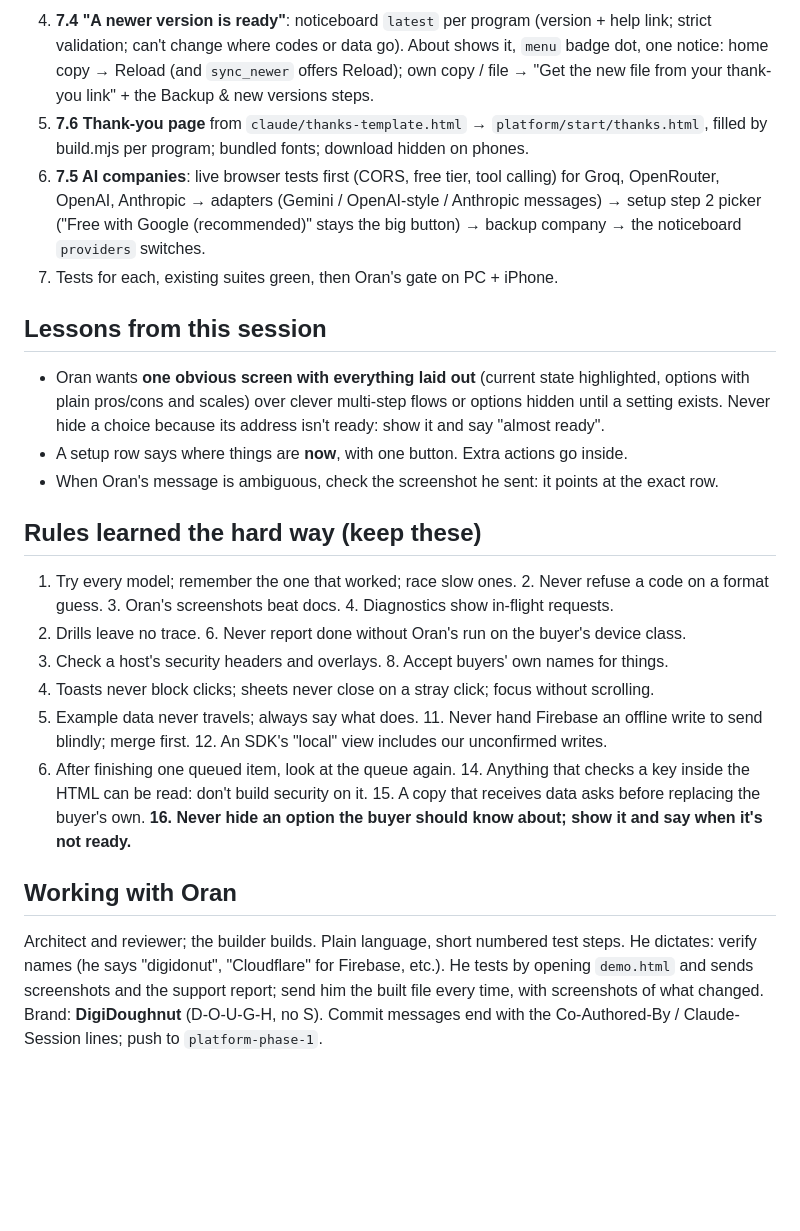
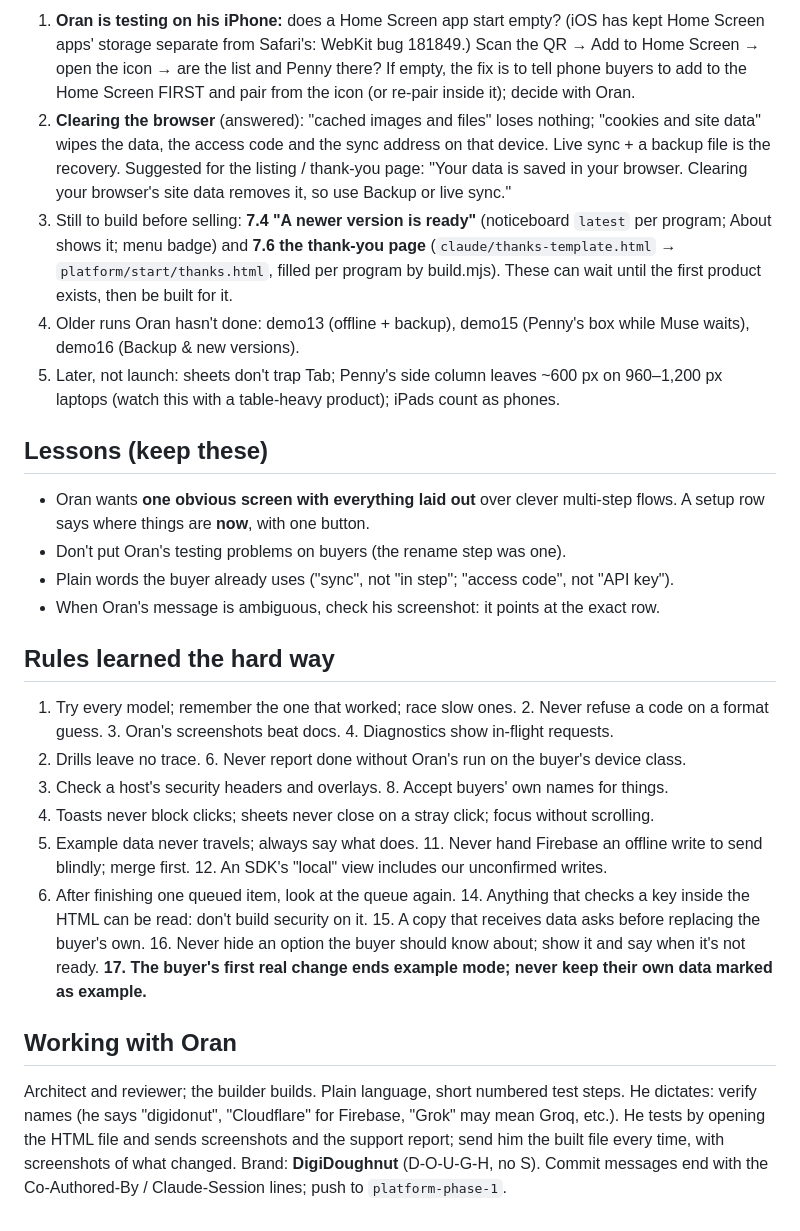
Before and after one commit to budwakelam/digidoughnut, a Markdown page: docs/HANDOFF.md, the part around one of its changes. Drawn GitHub-style; blank space fills up the shorter version.

```diff
--- a/docs/HANDOFF.md
+++ b/docs/HANDOFF.md
@@ -127,42 +118,48 @@ button (for 7.4). The menu sheet is sticky (rule 9). Footer links and triple-cli
 
-4. **7.4 "A newer version is ready"**: noticeboard `latest` per program (version + help link; strict
-   validation; can't change where codes or data go). About shows it, `menu` badge dot, one notice:
-   home copy → Reload (and `sync_newer` offers Reload); own copy / file → "Get the new file from
-   your thank-you link" + the Backup & new versions steps.
-5. **7.6 Thank-you page** from `claude/thanks-template.html` → `platform/start/thanks.html`, filled
-   by build.mjs per program; bundled fonts; download hidden on phones.
-6. **7.5 AI companies**: live browser tests first (CORS, free tier, tool calling) for Groq,
-   OpenRouter, OpenAI, Anthropic → adapters (Gemini / OpenAI-style / Anthropic messages) → setup
-   step 2 picker ("Free with Google (recommended)" stays the big button) → backup company → the
-   noticeboard `providers` switches.
-7. Tests for each, existing suites green, then Oran's gate on PC + iPhone.
+1. **Oran is testing on his iPhone:** does a Home Screen app start empty? (iOS has kept Home Screen
+   apps' storage separate from Safari's: WebKit bug 181849.) Scan the QR → Add to Home Screen →
+   open the icon → are the list and Penny there? If empty, the fix is to tell phone buyers to add
+   to the Home Screen FIRST and pair from the icon (or re-pair inside it); decide with Oran.
+2. **Clearing the browser** (answered): "cached images and files" loses nothing; "cookies and site
+   data" wipes the data, the access code and the sync address on that device. Live sync + a backup
+   file is the recovery. Suggested for the listing / thank-you page: "Your data is saved in your
+   browser. Clearing your browser's site data removes it, so use Backup or live sync."
+3. Still to build before selling: **7.4 "A newer version is ready"** (noticeboard `latest` per
+   program; About shows it; menu badge) and **7.6 the thank-you page**
+   (`claude/thanks-template.html` → `platform/start/thanks.html`, filled per program by build.mjs).
+   These can wait until the first product exists, then be built for it.
+4. Older runs Oran hasn't done: demo13 (offline + backup), demo15 (Penny's box while Muse waits),
+   demo16 (Backup & new versions).
+5. Later, not launch: sheets don't trap Tab; Penny's side column leaves ~600 px on 960–1,200 px
+   laptops (watch this with a table-heavy product); iPads count as phones.
 
-## Lessons from this session
+## Lessons (keep these)
 
-- Oran wants **one obvious screen with everything laid out** (current state highlighted, options
-  with plain pros/cons and scales) over clever multi-step flows or options hidden until a setting
-  exists. Never hide a choice because its address isn't ready: show it and say "almost ready".
-- A setup row says where things are **now**, with one button. Extra actions go inside.
-- When Oran's message is ambiguous, check the screenshot he sent: it points at the exact row.
+- Oran wants **one obvious screen with everything laid out** over clever multi-step flows. A setup
+  row says where things are **now**, with one button.
+- Don't put Oran's testing problems on buyers (the rename step was one).
+- Plain words the buyer already uses ("sync", not "in step"; "access code", not "API key").
+- When Oran's message is ambiguous, check his screenshot: it points at the exact row.
 
-## Rules learned the hard way (keep these)
+## Rules learned the hard way
 
 1. Try every model; remember the one that worked; race slow ones. 2. Never refuse a code on a
 format guess. 3. Oran's screenshots beat docs. 4. Diagnostics show in-flight requests.
 5. Drills leave no trace. 6. Never report done without Oran's run on the buyer's device class.
 7. Check a host's security headers and overlays. 8. Accept buyers' own names for things.
 9. Toasts never block clicks; sheets never close on a stray click; focus without scrolling.
-10. Example data never travels; always say what does. 11. Never hand Firebase an offline write
-to send blindly; merge first. 12. An SDK's "local" view includes our unconfirmed writes.
-13. After finishing one queued item, look at the queue again. 14. Anything that checks a key
-inside the HTML can be read: don't build security on it. 15. A copy that receives data asks
-before replacing the buyer's own. **16. Never hide an option the buyer should know about; show it
-and say when it's not ready.**
+10. Example data never travels; always say what does. 11. Never hand Firebase an offline write to
+send blindly; merge first. 12. An SDK's "local" view includes our unconfirmed writes.
+13. After finishing one queued item, look at the queue again. 14. Anything that checks a key inside
+the HTML can be read: don't build security on it. 15. A copy that receives data asks before
+replacing the buyer's own. 16. Never hide an option the buyer should know about; show it and say
+when it's not ready. **17. The buyer's first real change ends example mode; never keep their own
+data marked as example.**
 
 ## Working with Oran
 
-Architect and reviewer; the builder builds. Plain language, short numbered test steps. He
-dictates: verify names (he says "digidonut", "Cloudflare" for Firebase, etc.). He tests by
-opening `demo.html` and sends screenshots and the support report; send him the built file every
-time, with screenshots of what changed. Brand: **DigiDoughnut** (D-O-U-G-H, no S). Commit
+Architect and reviewer; the builder builds. Plain language, short numbered test steps. He dictates:
+verify names (he says "digidonut", "Cloudflare" for Firebase, "Grok" may mean Groq, etc.). He tests
+by opening the HTML file and sends screenshots and the support report; send him the built file
+every time, with screenshots of what changed. Brand: **DigiDoughnut** (D-O-U-G-H, no S). Commit
 messages end with the Co-Authored-By / Claude-Session lines; push to `platform-phase-1`.
```
Also changed, not shown: other parts of docs/HANDOFF.md (+97 -106 lines).
